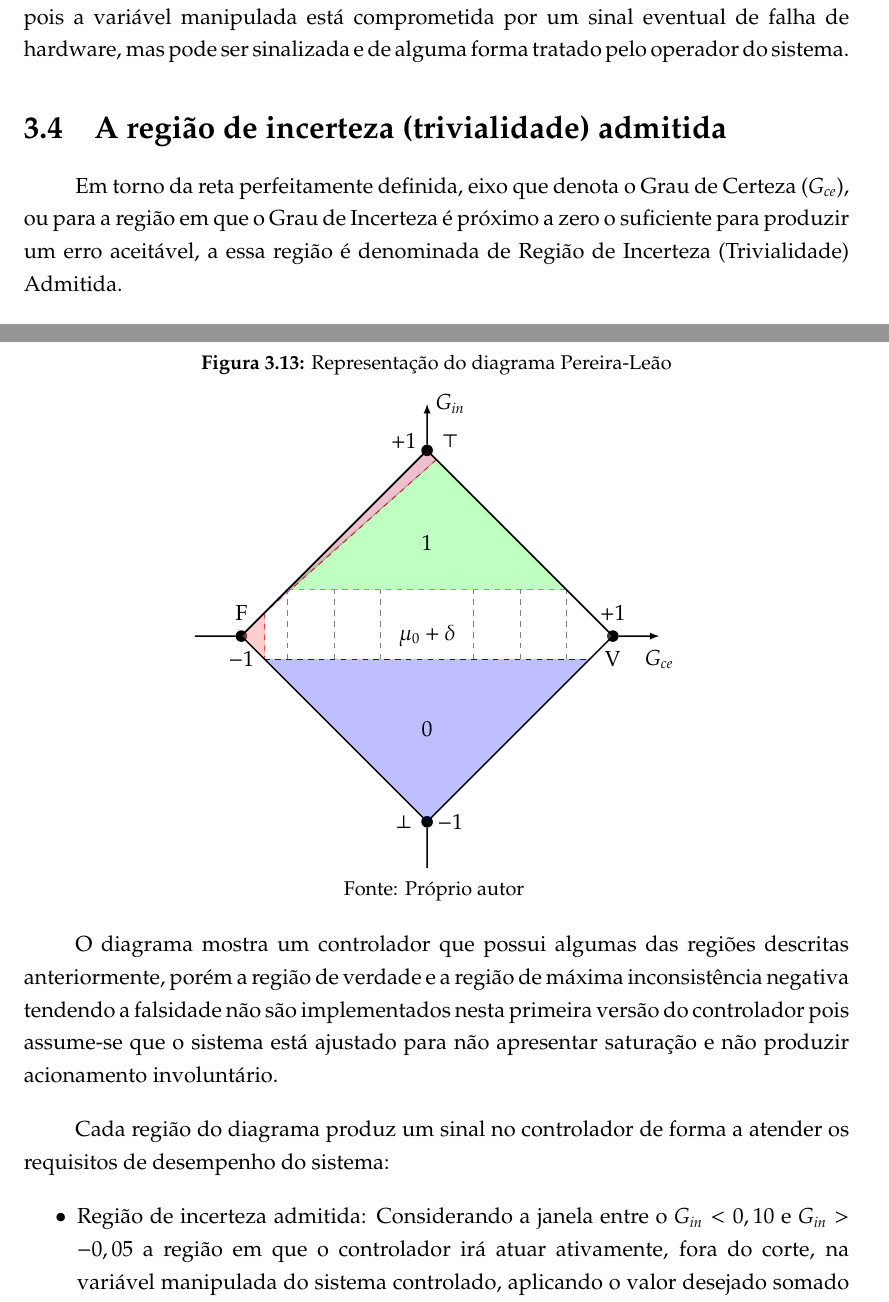
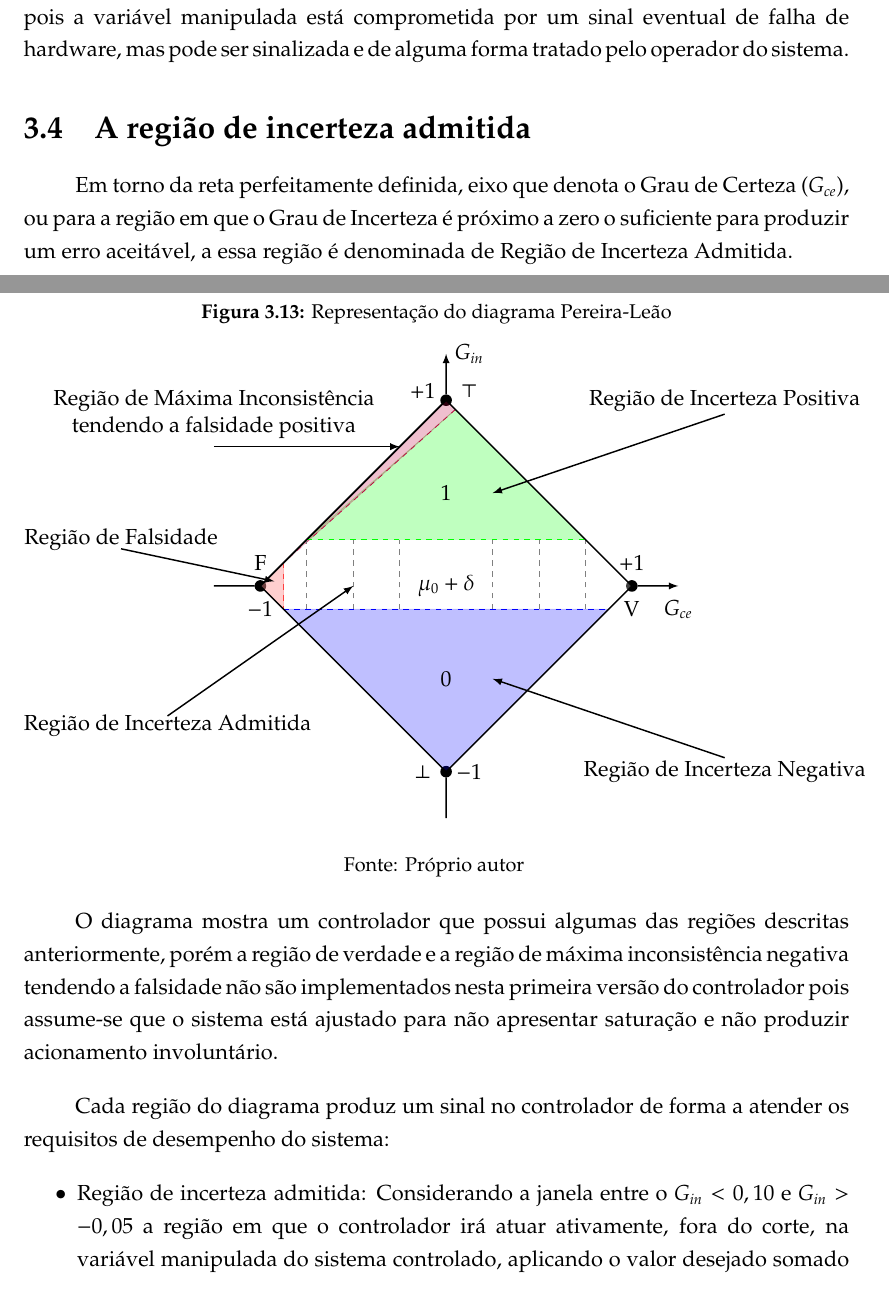
Before and after one commit to JoseWRPereira/dissertacaoACP, a LaTeX thesis (texDissertacao/cap.tex, which reads texDissertacao/cap3-desen.tex): two parts of pages 48 and 53 of 91 before the commit and two parts of pages 47 and 52 of 90 after it, joined at a grey line, cut so that both start at the same text. Compiled offline with pdfLaTeX; a missing bibliography style is replaced by a similar one.

```diff
--- a/texDissertacao/cap3-desen.tex
+++ b/texDissertacao/cap3-desen.tex
@@ -1201,13 +1201,14 @@
 
 
 
-\section{A região de incerteza (trivialidade) admitida }
+%\section{A região de incerteza (trivialidade) admitida }
+\section{A região de incerteza  admitida }
 
 Em torno da reta perfeitamente definida,
 eixo que denota o Grau de Certeza ($G_{ce}$),
 ou para a região em que o Grau de Incerteza é próximo a zero
 o suficiente para produzir um erro aceitável,
-a essa região é denominada de Região de Incerteza (Trivialidade) Admitida.
+a essa região é denominada de Região de Incerteza Admitida.
 
 Essa região é mostrada na Figura \ref{fig:zonaIncertezaAdmitida},
 podendo os limiares superior e inferior apresentar distâncias diferentes
@@ -1818,6 +1819,21 @@
 \draw [thick] (1,5) -- (5,1);
 \draw [thick] (5,1) -- (9,5);
 
+
+\node at (-2,6) {Região de Falsidade};
+\draw [->,thick] (-2,5.8) -- (1.3,5.1);
+\node at (-1,2) {Região de Incerteza Admitida};
+\draw [->,thick] (-1,2.2) -- (3.0,5);
+\node at (11,9) {Região de Incerteza Positiva};
+\draw [->,thick] (11,8.7) -- (6,7);
+\node at (11,1) {Região de Incerteza Negativa};
+\draw [->,thick] (11,1.3) -- (6,3);
+\node at (0,9.0) {Região de Máxima Inconsistência};
+\node at (0,8.4) {tendendo a falsidade positiva};
+\draw [->,thick] (0,8.0) -- (4,8);
+
+
+
 \end{tikzpicture}
 \label{fig:diagramaPereiraLeao}
 
```
Also changed, not shown: texDissertacao/cap.tex (+3 -4 lines), cap.pdf.
